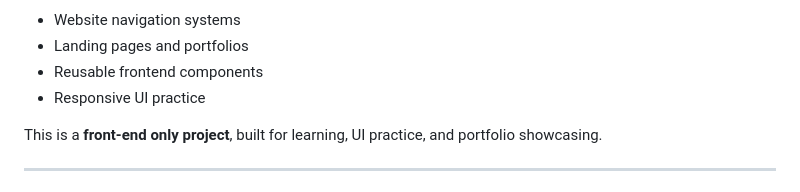
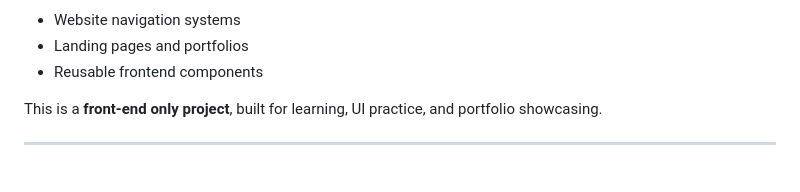
Before and after one commit to codewith-salman/Responsive-Navbar, a Markdown page: README.md, the part around the change. Drawn GitHub-style.

```diff
--- a/README.md
+++ b/README.md
@@ -59,7 +59,6 @@ Ideal for:
 - Website navigation systems
 - Landing pages and portfolios
 - Reusable frontend components
-- Responsive UI practice
 
 This is a **front-end only project**, built for learning, UI practice, and portfolio showcasing.
 
```
